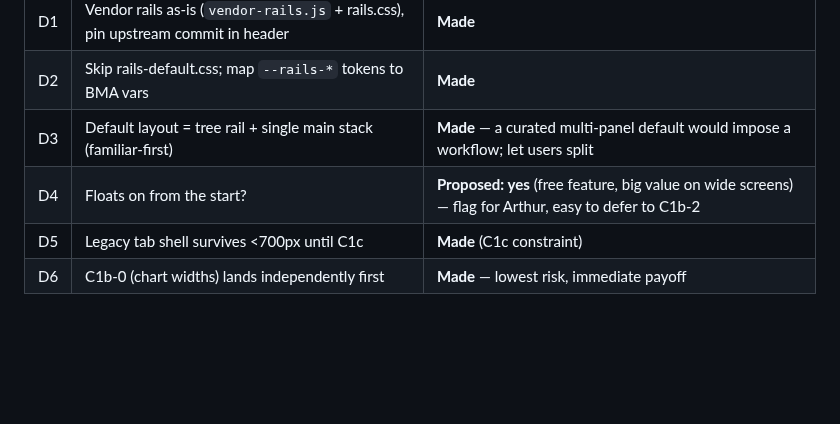
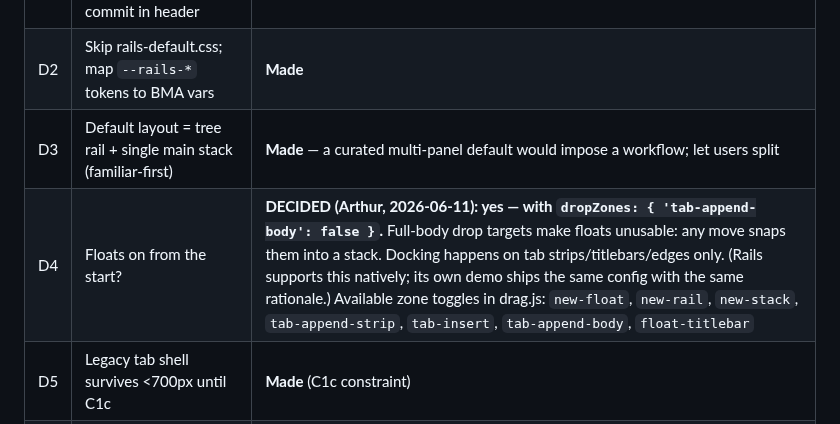
Before and after one commit to endarthur/bma, a Markdown page: docs/c1b-rails-docking.md, the part around the change. Drawn GitHub-style; blank space fills up the shorter version.

Commit message:
C1b D4 decided: floats on, with tab-append-body drop zone disabled
Full-body drop targets make floats snap into stacks on every move; dock
on strips/titlebars/edges only. Rails supports it natively (dropZones
config) and its own demo ships the identical setting.

Co-Authored-By: Claude Fable 5 <noreply@anthropic.com>

```diff
--- a/docs/c1b-rails-docking.md
+++ b/docs/c1b-rails-docking.md
@@ -185,7 +185,7 @@ layout: {
 | D1 | Vendor rails as-is (`vendor-rails.js` + rails.css), pin upstream commit in header | **Made** |
 | D2 | Skip rails-default.css; map `--rails-*` tokens to BMA vars | **Made** |
 | D3 | Default layout = tree rail + single main stack (familiar-first) | **Made** — a curated multi-panel default would impose a workflow; let users split |
-| D4 | Floats on from the start? | **Proposed: yes** (free feature, big value on wide screens) — flag for Arthur, easy to defer to C1b-2 |
+| D4 | Floats on from the start? | **DECIDED (Arthur, 2026-06-11): yes — with `dropZones: { 'tab-append-body': false }`.** Full-body drop targets make floats unusable: any move snaps them into a stack. Docking happens on tab strips/titlebars/edges only. (Rails supports this natively; its own demo ships the same config with the same rationale.) Available zone toggles in drag.js: `new-float`, `new-rail`, `new-stack`, `tab-append-strip`, `tab-insert`, `tab-append-body`, `float-titlebar` |
 | D5 | Legacy tab shell survives <700px until C1c | **Made** (C1c constraint) |
 | D6 | C1b-0 (chart widths) lands independently first | **Made** — lowest risk, immediate payoff |
 
```
